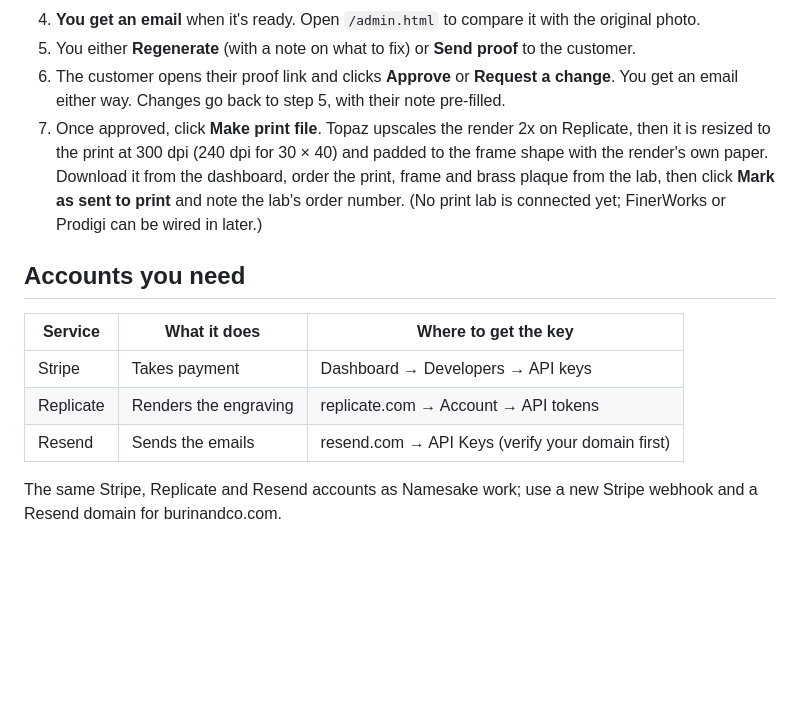
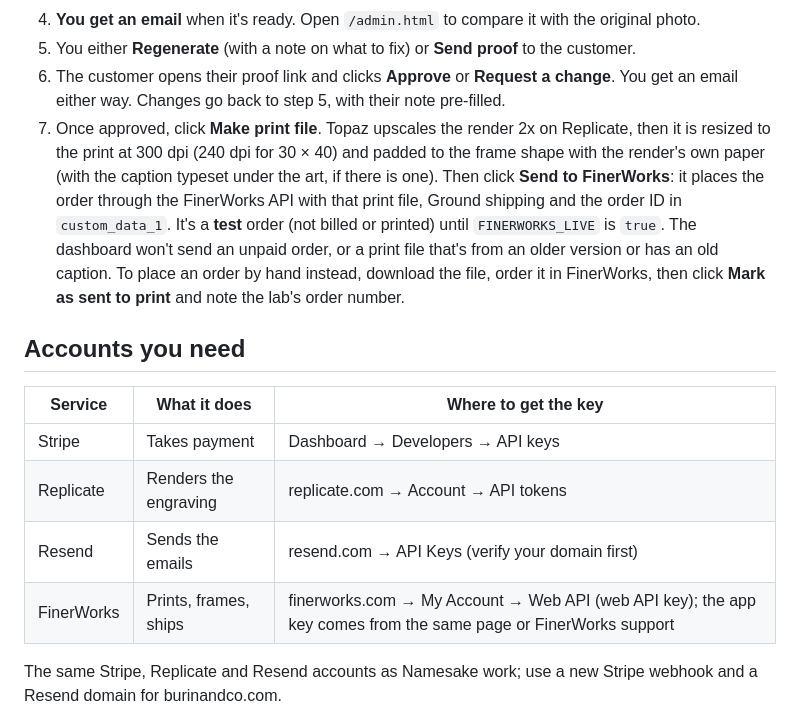
Before and after one commit to DavidA25666/burinandco, a Markdown page: README.md, the part around one of its changes. Drawn GitHub-style; blank space fills up the shorter version.

```diff
--- a/README.md
+++ b/README.md
@@ -17,9 +17,12 @@ dashboard and model-compare page as Namesake Portraits.
    You get an email either way. Changes go back to step 5, with their note pre-filled.
 7. Once approved, click **Make print file**. Topaz upscales the render 2x on Replicate, then it is
    resized to the print at 300 dpi (240 dpi for 30 × 40) and padded to the frame shape with the
-   render's own paper. Download it from the dashboard, order the print, frame and
-   brass plaque from the lab, then click **Mark as sent to print** and note the lab's order number.
-   (No print lab is connected yet; FinerWorks or Prodigi can be wired in later.)
+   render's own paper (with the caption typeset under the art, if there is one).
+   Then click **Send to FinerWorks**: it places the order through the FinerWorks API with that print file,
+   Ground shipping and the order ID in `custom_data_1`. It's a **test** order (not billed or printed)
+   until `FINERWORKS_LIVE` is `true`. The dashboard won't send an unpaid order, or a print file that's
+   from an older version or has an old caption. To place an order by hand instead, download the file,
+   order it in FinerWorks, then click **Mark as sent to print** and note the lab's order number.
 
 ## Accounts you need
 
@@ -28,6 +31,7 @@ dashboard and model-compare page as Namesake Portraits.
 | Stripe | Takes payment | Dashboard → Developers → API keys |
 | Replicate | Renders the engraving | replicate.com → Account → API tokens |
 | Resend | Sends the emails | resend.com → API Keys (verify your domain first) |
+| FinerWorks | Prints, frames, ships | finerworks.com → My Account → Web API (web API key); the app key comes from the same page or FinerWorks support |
 
 The same Stripe, Replicate and Resend accounts as Namesake work; use a new Stripe webhook
 and a Resend domain for burinandco.com.
```
Also changed, not shown: other parts of README.md (+22 -0 lines).
